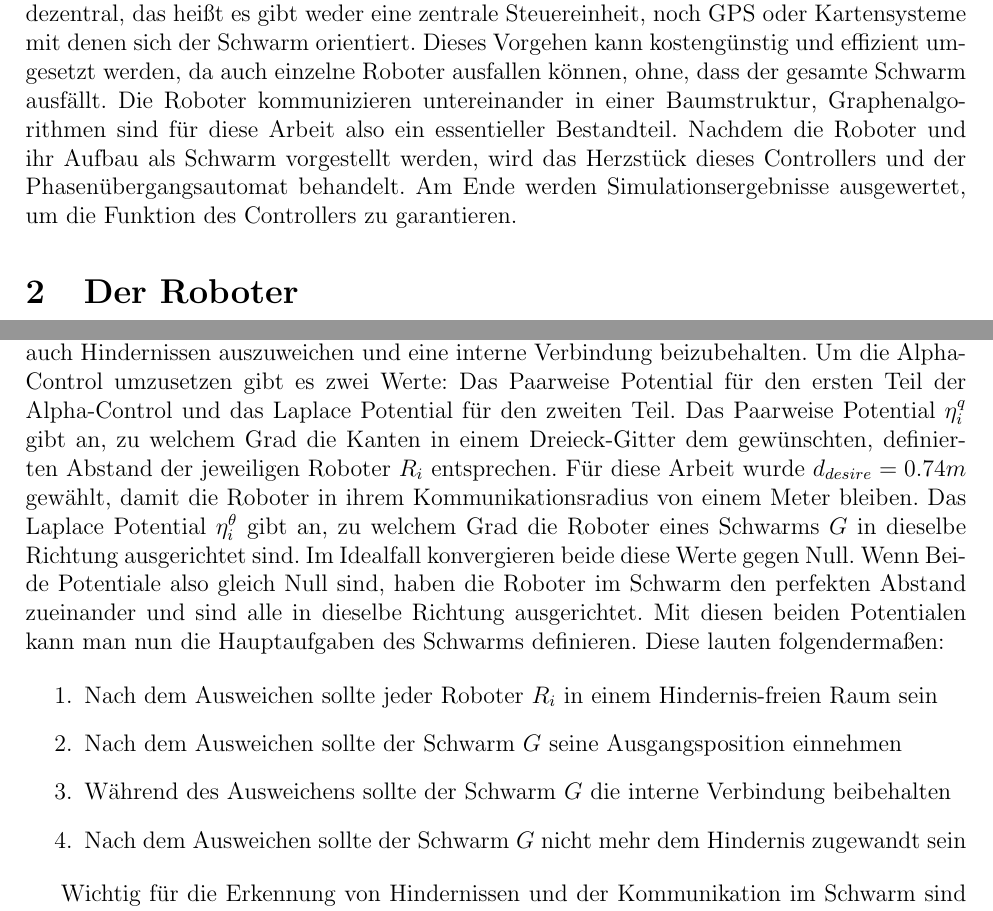
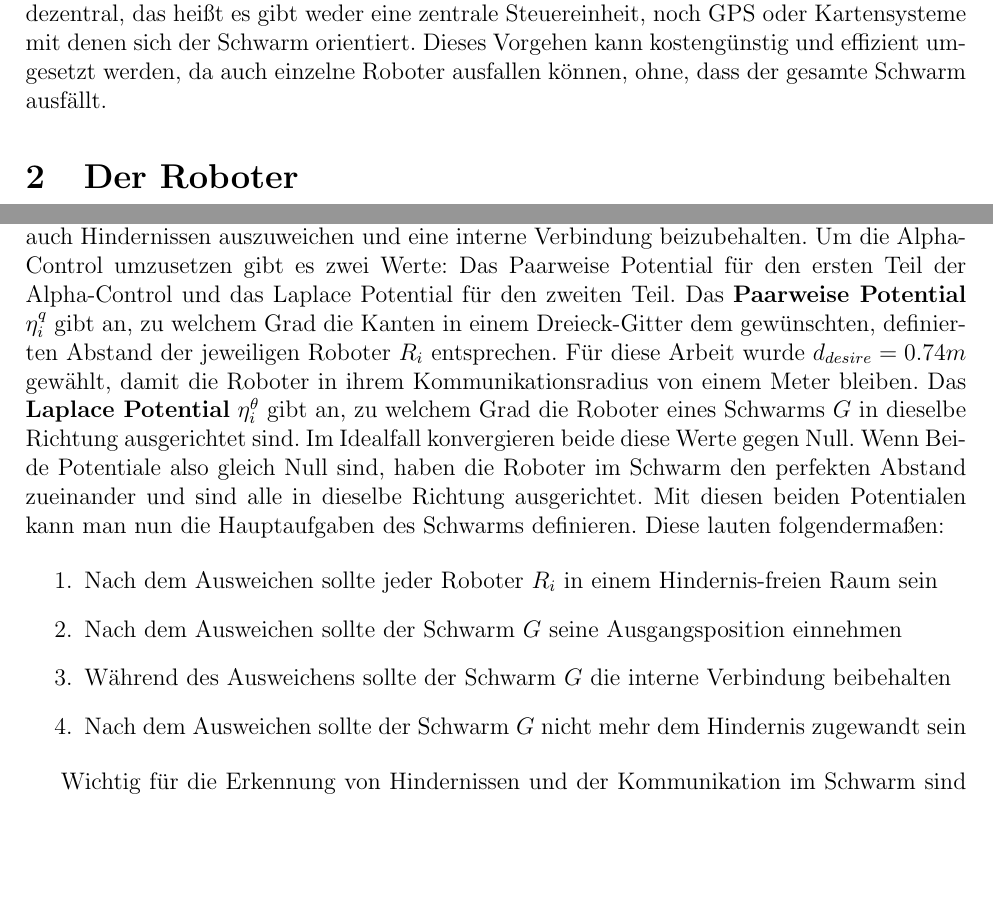
Before and after one commit to Nachtschrecken/seminar_decentralizedSwarm, a LaTeX document (ausarbeitung.tex, which reads kapitel/01_Einleitung/einleitung.tex, kapitel/05_Aufgabe/01_aufgabe.tex): two parts of pages 1 and 3 of 7 before the commit and two parts of pages 1 and 3 of 6 after it, joined at a grey line, cut so that both start at the same text, the shorter picture padded with empty space. Compiled offline with pdfLaTeX.

Commit message:
finished paper, ready for proofreading

```diff
--- a/kapitel/01_Einleitung/einleitung.tex
+++ b/kapitel/01_Einleitung/einleitung.tex
@@ -6,8 +6,4 @@ Netz ab. Ziel dieser Arbeit ist es, einen Controller in Form eines Automaten zu
 die Roboter Umgehungsstrategien anwenden und sich ohne Verbindungsabbrüche im Raum bewegen können. Der
 Schwarm $G$ agiert dabei dezentral, das heißt es gibt weder eine zentrale Steuereinheit, noch GPS oder
 Kartensysteme mit denen sich der Schwarm orientiert. Dieses Vorgehen kann kostengünstig und effizient
-umgesetzt werden, da auch einzelne Roboter ausfallen können, ohne, dass der gesamte Schwarm ausfällt. Die
-Roboter kommunizieren untereinander in einer Baumstruktur, Graphenalgorithmen sind für diese Arbeit also
-ein essentieller Bestandteil. Nachdem die Roboter und ihr Aufbau als Schwarm vorgestellt werden, wird das
-Herzstück dieses Controllers und der Phasenübergangsautomat behandelt. Am Ende werden Simulationsergebnisse
-ausgewertet, um die Funktion des Controllers zu garantieren.
+umgesetzt werden, da auch einzelne Roboter ausfallen können, ohne, dass der gesamte Schwarm ausfällt.
--- a/kapitel/05_Aufgabe/01_aufgabe.tex
+++ b/kapitel/05_Aufgabe/01_aufgabe.tex
@@ -3,10 +3,10 @@
 Die Aufgabe des Schwarms ist es nun die Alpha-Control im Optimum zu halten, aber auch
 Hindernissen auszuweichen und eine interne Verbindung beizubehalten. Um die Alpha-Control umzusetzen
 gibt es zwei Werte: Das Paarweise Potential für den ersten Teil der Alpha-Control und das Laplace
-Potential für den zweiten Teil. Das Paarweise Potential $\eta_i^q$ gibt an, zu welchem Grad die Kanten
+Potential für den zweiten Teil. Das \textbf{Paarweise Potential} $\eta_i^q$ gibt an, zu welchem Grad die Kanten
 in einem Dreieck-Gitter dem gewünschten, definierten Abstand der jeweiligen Roboter $R_i$ entsprechen.
 Für diese Arbeit wurde $d_{desire}=0.74m$ gewählt, damit die Roboter in ihrem Kommunikationsradius
-von einem Meter bleiben. Das Laplace Potential $\eta_i^\theta$ gibt an, zu welchem Grad die Roboter
+von einem Meter bleiben. Das \textbf{Laplace Potential} $\eta_i^\theta$ gibt an, zu welchem Grad die Roboter
 eines Schwarms $G$ in dieselbe Richtung ausgerichtet sind. Im Idealfall konvergieren beide diese Werte
 gegen Null. Wenn Beide Potentiale also gleich Null sind,
 haben die Roboter im Schwarm den perfekten Abstand zueinander und sind alle in dieselbe Richtung
```
Also changed, not shown: kapitel/02_Roboter/roboter.tex (+1 -1 lines), kapitel/06_PTM/ptm.tex (+1 -1 lines), ausarbeitung.pdf, 5 other files.
